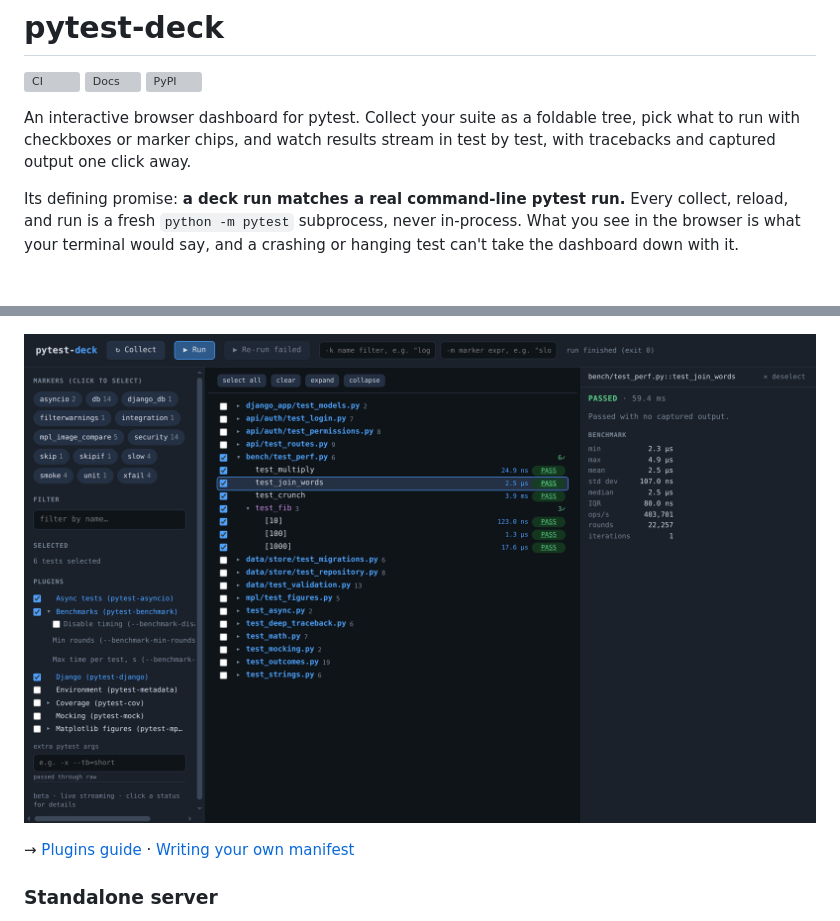
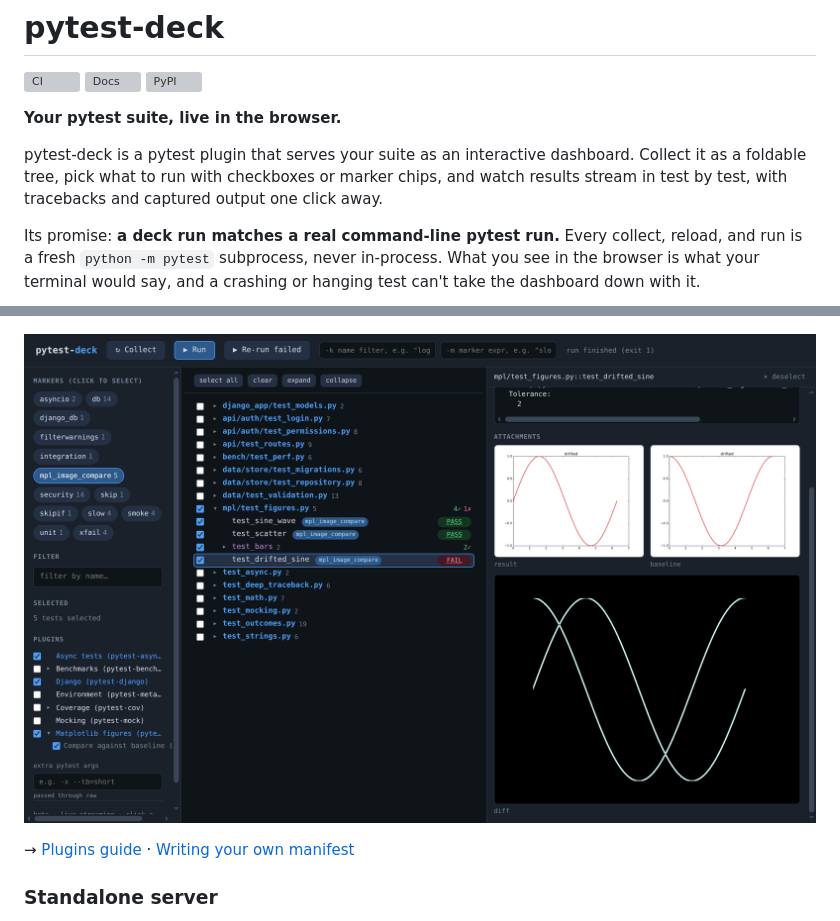
Before and after one commit to mchalela/pytest-deck, a Markdown page: README.md, 2 parts joined by grey strips. GitHub-like rendering; pictures changed too: docs/_static/screenshots/mpl.png (added); blank space fills up the shorter version; grey boxes are pictures that could not be loaded.

Commit message:
docs: new README tagline, show pytest-mpl screenshot
Co-Authored-By: Claude Opus 5.5 <noreply@anthropic.com>

```diff
--- a/README.md
+++ b/README.md
@@ -2,11 +2,14 @@
 
 [![CI](https://github.com/mchalela/pytest-deck/actions/workflows/ci.yml/badge.svg)](https://github.com/mchalela/pytest-deck/actions/workflows/ci.yml) [![Docs](https://readthedocs.org/projects/pytest-deck/badge/?version=stable)](https://pytest-deck.readthedocs.io/en/stable/) [![PyPI](https://img.shields.io/pypi/v/pytest-deck)](https://pypi.org/project/pytest-deck/)
 
-An interactive browser dashboard for pytest. Collect your suite as a foldable
-tree, pick what to run with checkboxes or marker chips, and watch results stream
-in test by test, with tracebacks and captured output one click away.
+**Your pytest suite, live in the browser.**
 
-Its defining promise: **a deck run matches a real command-line pytest run.**
+pytest-deck is a pytest plugin that serves your suite as an interactive
+dashboard. Collect it as a foldable tree, pick what to run with checkboxes or
+marker chips, and watch results stream in test by test, with tracebacks and
+captured output one click away.
+
+Its promise: **a deck run matches a real command-line pytest run.**
 Every collect, reload, and run is a fresh `python -m pytest` subprocess, never
 in-process. What you see in the browser is what your terminal would say, and a
 crashing or hanging test can't take the dashboard down with it.
@@ -91,7 +94,7 @@ clickable suggestion chip. Nothing is dropped silently.
 
 ![Coverage: a source file open in the detail pane with a line-by-line hit and miss gutter](https://raw.githubusercontent.com/mchalela/pytest-deck/main/docs/_static/screenshots/coverage.png)
 
-![Benchmarks: the tree's mean-time column in ns, µs and ms, with one test pinned to show its stats table](https://raw.githubusercontent.com/mchalela/pytest-deck/main/docs/_static/screenshots/bench.png)
+![Matplotlib figures: a failing pytest-mpl comparison pinned in the detail pane, with its result, baseline and diff images side by side](https://raw.githubusercontent.com/mchalela/pytest-deck/main/docs/_static/screenshots/mpl.png)
 
 → [Plugins guide](https://pytest-deck.readthedocs.io/en/latest/user-guide/plugins.html) ·
 [Writing your own manifest](https://pytest-deck.readthedocs.io/en/latest/plugin-integration/writing-manifests.html)
```
Also changed, not shown: docs/index.md (+5 -4 lines), 1 other file.
